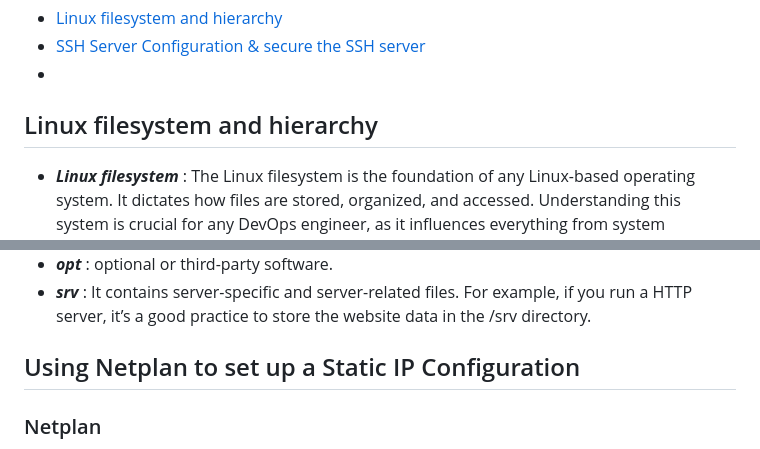
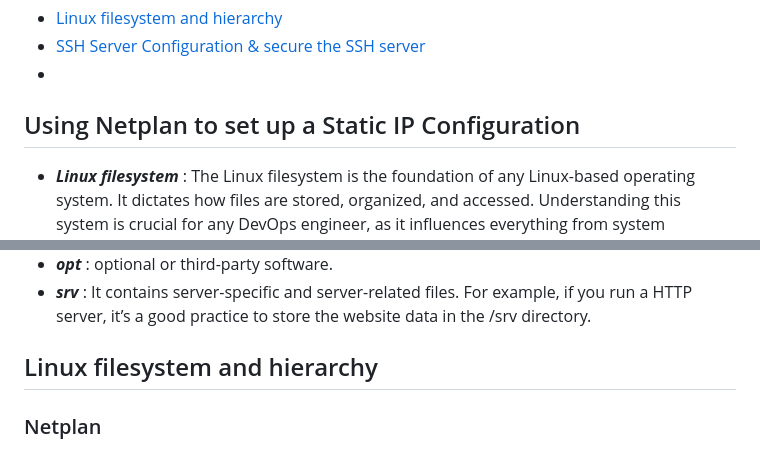
Before and after one commit to mmaorko/linux, a Markdown page: docs/linux/linux.md, 2 parts joined by grey strips. Drawn GitHub-style.

```diff
--- a/docs/linux/linux.md
+++ b/docs/linux/linux.md
@@ -5,7 +5,8 @@
 - [SSH Server Configuration & secure the SSH server](#Using=Netplan=to=set=upn)
 -
 
-## Linux filesystem and hierarchy
+## Using Netplan to set up a Static IP Configuration
+
 - ***Linux filesystem*** : The Linux filesystem is the foundation of any Linux-based operating system. It dictates how files are stored, organized, and accessed. Understanding this system is crucial for any DevOps engineer, as it influences everything from system performance to security and deployment processes. This article aims to provide a comprehensive guide to the Linux filesystem, breaking down its structure, key concepts, and practical applications.
 
 - ***Hierarchy***: The Linux filesystem is hierarchical, meaning it has a root directory (/) from which all other files and directories branch out, forming a tree-like structure. This structure is consistent across all Linux distributions, making navigating and managing multiple systems easier. The Filesystem Hierarchy Standard (FHS) defines the directory structure and directory contents in Linux systems. Adherence to FHS ensures that software behaves predictably across different Linux distributions.
@@ -36,7 +37,7 @@
  - ***opt*** : optional or third-party software.
  - ***srv*** : It contains server-specific and server-related files. For example, if you run a HTTP server, it’s a good practice to store the website data in the /srv directory.
 
-## Using Netplan to set up a Static IP Configuration
+## Linux filesystem and hierarchy
 ### Netplan
  Netplan is a utility for easily configuring networking on a linux system. You simply create a YAML description of the required network interfaces and what each should be configured to do. From this description, Netplan will generate all the necessary configurations for your chosen renderer tool.
 ### How to Configure Static IP Address on Ubuntu 24.04.1
```
